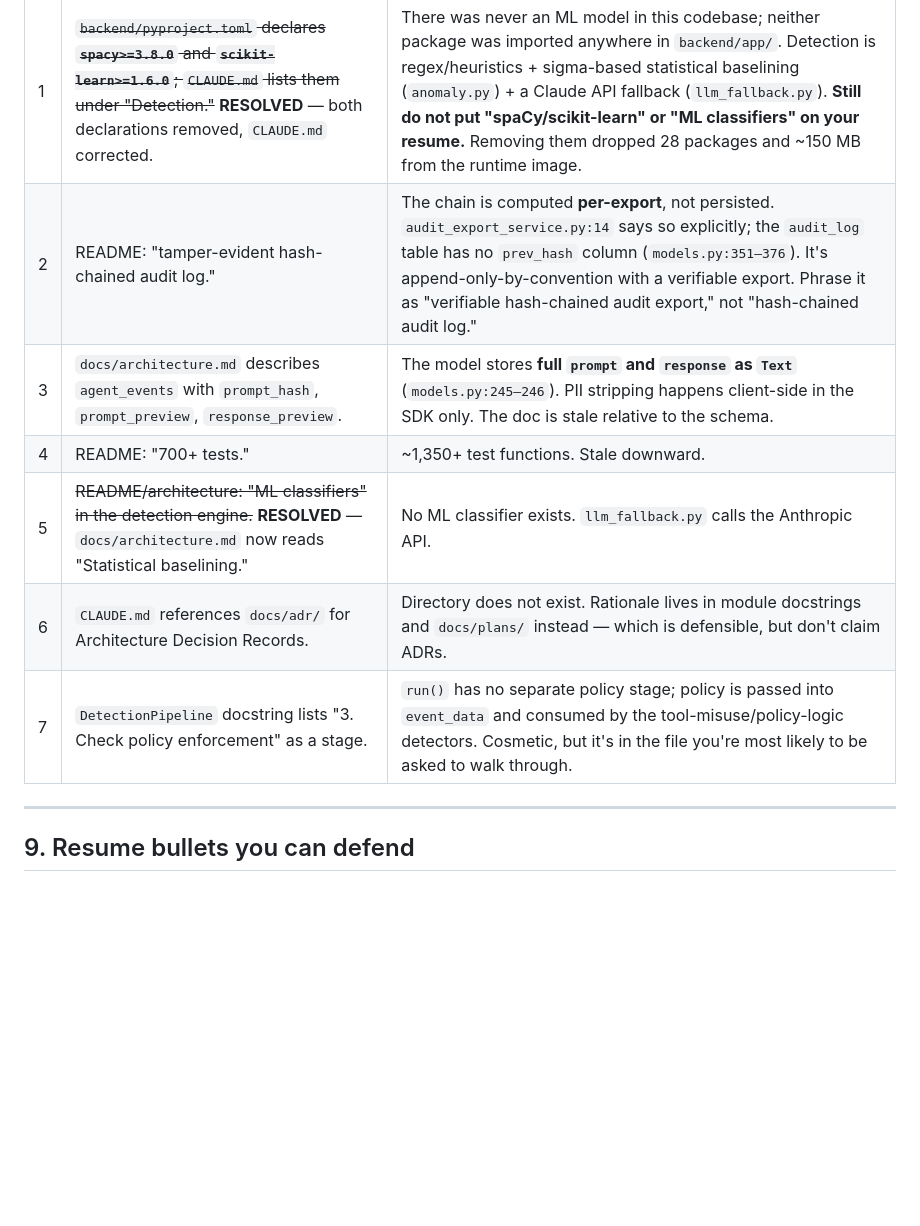
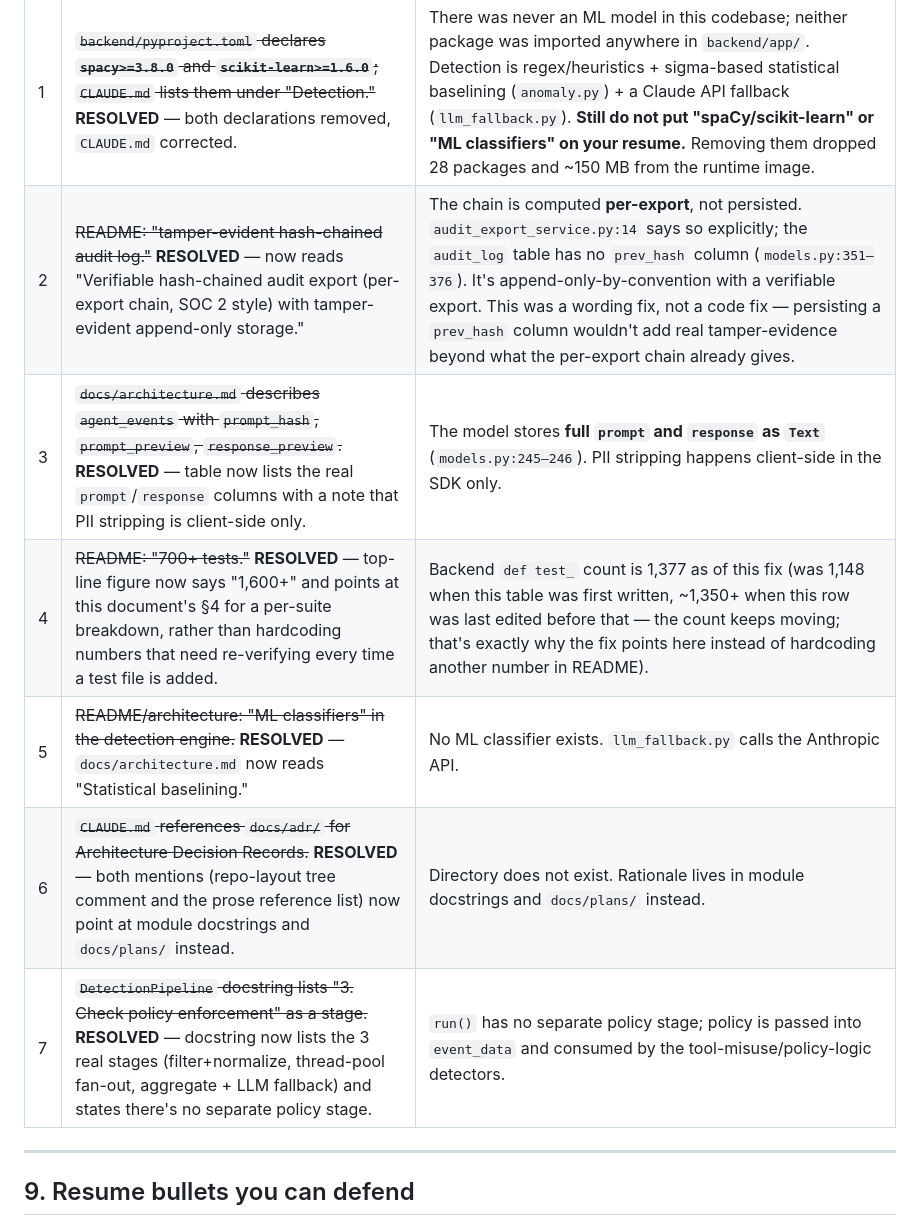
Before and after one commit to smhasan94/parry, a Markdown page: docs/codebase-breakdown.md, the part around the change. Rendered like a GitHub page; blank space fills up the shorter version.

Commit message:
docs: mark discrepancy items 2, 3, 4, 6, 7 RESOLVED
All 7 items in §8 are now closed. See docs/superpowers/plans/2026-09-25-doc-drift-cleanup.md for the fixes.

```diff
--- a/docs/codebase-breakdown.md
+++ b/docs/codebase-breakdown.md
@@ -206,12 +206,12 @@ These are places where the repo's own documentation contradicts its code. Any of
 | # | Claim | Reality |
 |---|---|---|
 | 1 | ~~`backend/pyproject.toml` declares **`spacy>=3.8.0`** and **`scikit-learn>=1.6.0`**; `CLAUDE.md` lists them under "Detection."~~ **RESOLVED** — both declarations removed, `CLAUDE.md` corrected. | There was never an ML model in this codebase; neither package was imported anywhere in `backend/app/`. Detection is regex/heuristics + sigma-based statistical baselining (`anomaly.py`) + a Claude API fallback (`llm_fallback.py`). **Still do not put "spaCy/scikit-learn" or "ML classifiers" on your resume.** Removing them dropped 28 packages and ~150 MB from the runtime image. |
-| 2 | README: "tamper-evident hash-chained audit log." | The chain is computed **per-export**, not persisted. `audit_export_service.py:14` says so explicitly; the `audit_log` table has no `prev_hash` column (`models.py:351–376`). It's append-only-by-convention with a verifiable export. Phrase it as "verifiable hash-chained audit export," not "hash-chained audit log." |
-| 3 | `docs/architecture.md` describes `agent_events` with `prompt_hash`, `prompt_preview`, `response_preview`. | The model stores **full `prompt` and `response` as `Text`** (`models.py:245–246`). PII stripping happens client-side in the SDK only. The doc is stale relative to the schema. |
-| 4 | README: "700+ tests." | ~1,350+ test functions. Stale downward. |
+| 2 | ~~README: "tamper-evident hash-chained audit log."~~ **RESOLVED** — now reads "Verifiable hash-chained audit export (per-export chain, SOC 2 style) with tamper-evident append-only storage." | The chain is computed **per-export**, not persisted. `audit_export_service.py:14` says so explicitly; the `audit_log` table has no `prev_hash` column (`models.py:351–376`). It's append-only-by-convention with a verifiable export. This was a wording fix, not a code fix — persisting a `prev_hash` column wouldn't add real tamper-evidence beyond what the per-export chain already gives. |
+| 3 | ~~`docs/architecture.md` describes `agent_events` with `prompt_hash`, `prompt_preview`, `response_preview`.~~ **RESOLVED** — table now lists the real `prompt`/`response` columns with a note that PII stripping is client-side only. | The model stores **full `prompt` and `response` as `Text`** (`models.py:245–246`). PII stripping happens client-side in the SDK only. |
+| 4 | ~~README: "700+ tests."~~ **RESOLVED** — top-line figure now says "1,600+" and points at this document's §4 for a per-suite breakdown, rather than hardcoding numbers that need re-verifying every time a test file is added. | Backend `def test_` count is 1,377 as of this fix (was 1,148 when this table was first written, ~1,350+ when this row was last edited before that — the count keeps moving; that's exactly why the fix points here instead of hardcoding another number in README). |
 | 5 | ~~README/architecture: "ML classifiers" in the detection engine.~~ **RESOLVED** — `docs/architecture.md` now reads "Statistical baselining." | No ML classifier exists. `llm_fallback.py` calls the Anthropic API. |
-| 6 | `CLAUDE.md` references `docs/adr/` for Architecture Decision Records. | Directory does not exist. Rationale lives in module docstrings and `docs/plans/` instead — which is defensible, but don't claim ADRs. |
-| 7 | `DetectionPipeline` docstring lists "3. Check policy enforcement" as a stage. | `run()` has no separate policy stage; policy is passed into `event_data` and consumed by the tool-misuse/policy-logic detectors. Cosmetic, but it's in the file you're most likely to be asked to walk through. |
+| 6 | ~~`CLAUDE.md` references `docs/adr/` for Architecture Decision Records.~~ **RESOLVED** — both mentions (repo-layout tree comment and the prose reference list) now point at module docstrings and `docs/plans/` instead. | Directory does not exist. Rationale lives in module docstrings and `docs/plans/` instead. |
+| 7 | ~~`DetectionPipeline` docstring lists "3. Check policy enforcement" as a stage.~~ **RESOLVED** — docstring now lists the 3 real stages (filter+normalize, thread-pool fan-out, aggregate + LLM fallback) and states there's no separate policy stage. | `run()` has no separate policy stage; policy is passed into `event_data` and consumed by the tool-misuse/policy-logic detectors. |
 
 ---
 
```
